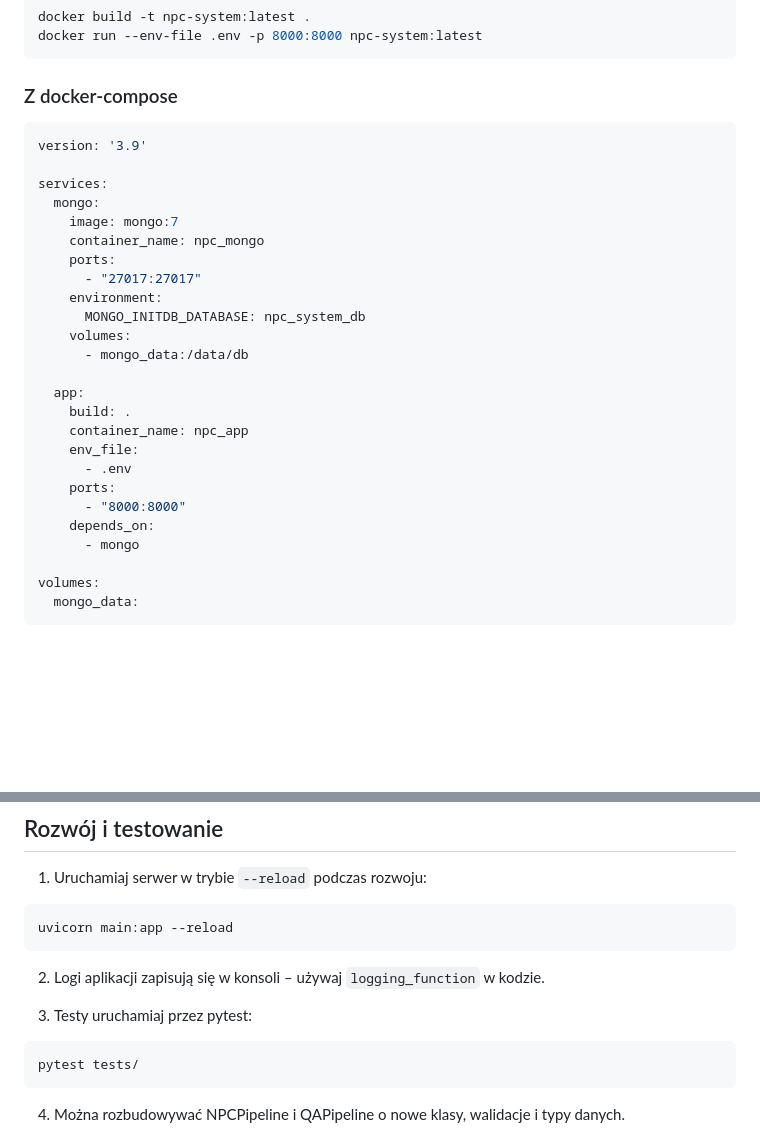
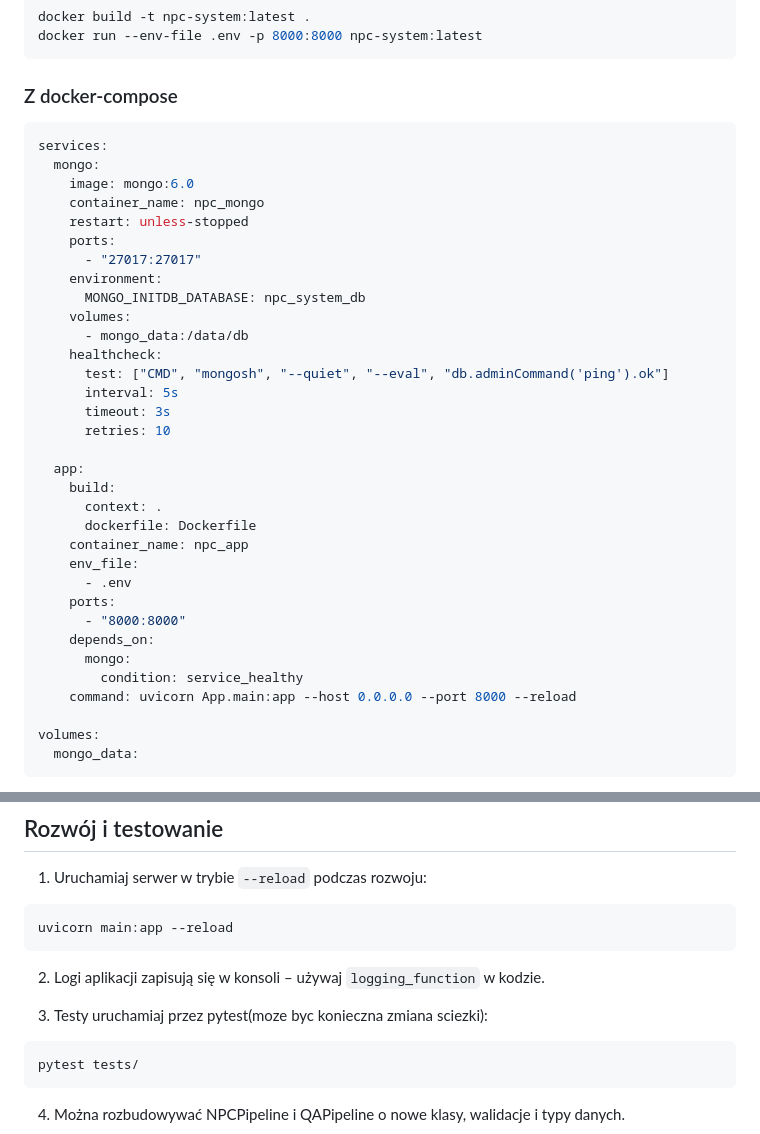
Before and after one commit to Rhaster/PD_task, a Markdown page: readme.md, 2 parts joined by grey strips. Rendered like a GitHub page; blank space fills up the shorter version.

````diff
--- a/readme.md
+++ b/readme.md
@@ -100,28 +100,36 @@ docker run --env-file .env -p 8000:8000 npc-system:latest
 ### Z docker-compose
 
 ```yaml
-version: '3.9'
-
 services:
   mongo:
-    image: mongo:7
+    image: mongo:6.0
     container_name: npc_mongo
+    restart: unless-stopped
     ports:
       - "27017:27017"
     environment:
       MONGO_INITDB_DATABASE: npc_system_db
     volumes:
       - mongo_data:/data/db
+    healthcheck:
+      test: ["CMD", "mongosh", "--quiet", "--eval", "db.adminCommand('ping').ok"]
+      interval: 5s
+      timeout: 3s
+      retries: 10
 
   app:
-    build: .
+    build:
+      context: .
+      dockerfile: Dockerfile
     container_name: npc_app
     env_file:
       - .env
     ports:
       - "8000:8000"
     depends_on:
-      - mongo
+      mongo:
+        condition: service_healthy
+    command: uvicorn App.main:app --host 0.0.0.0 --port 8000 --reload
 
 volumes:
   mongo_data:
@@ -233,7 +241,7 @@ uvicorn main:app --reload
 
 2. Logi aplikacji zapisują się w konsoli – używaj `logging_function` w kodzie.
 
-3. Testy uruchamiaj przez pytest:
+3. Testy uruchamiaj przez pytest(moze byc konieczna zmiana sciezki):
 
 ```bash
 pytest tests/
````
